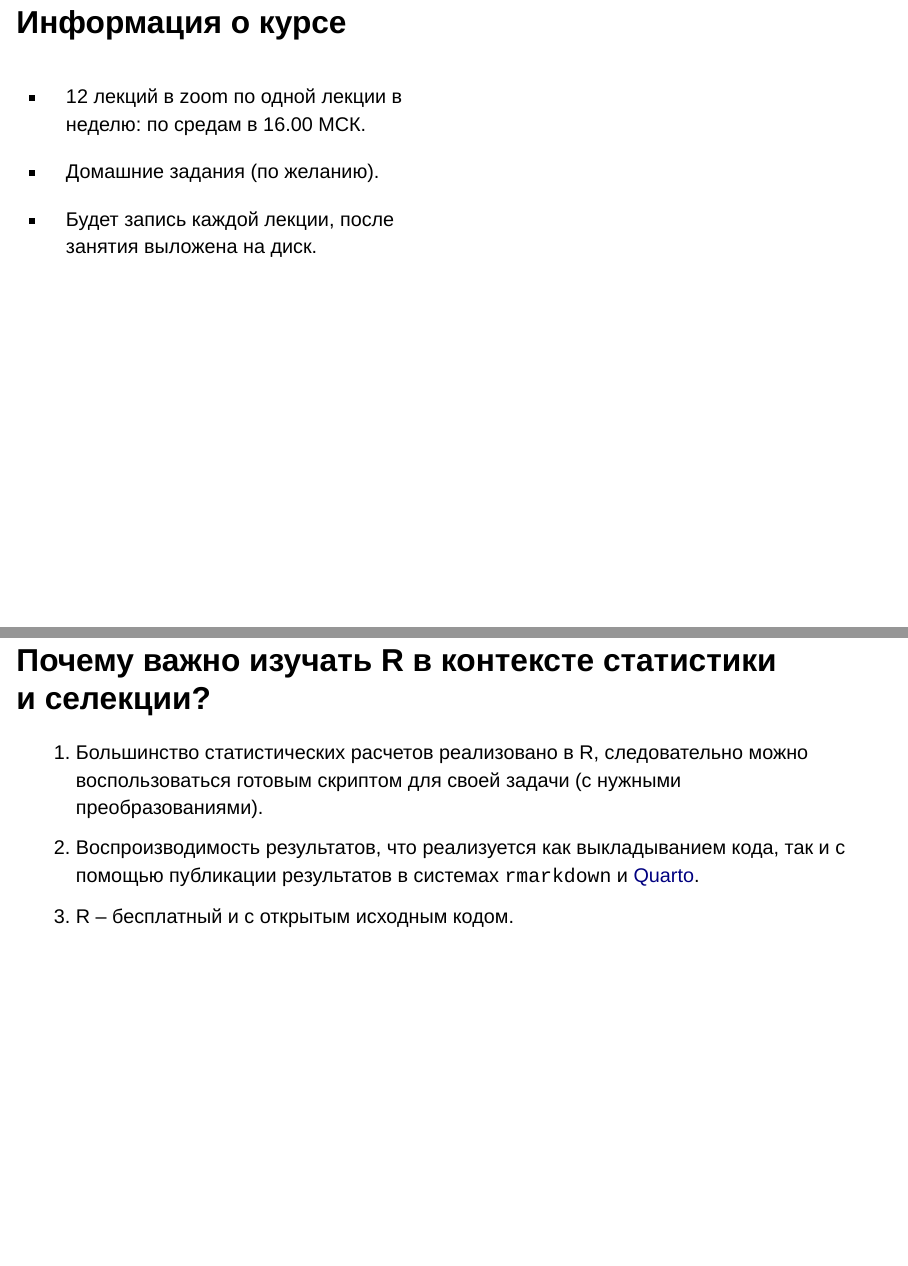
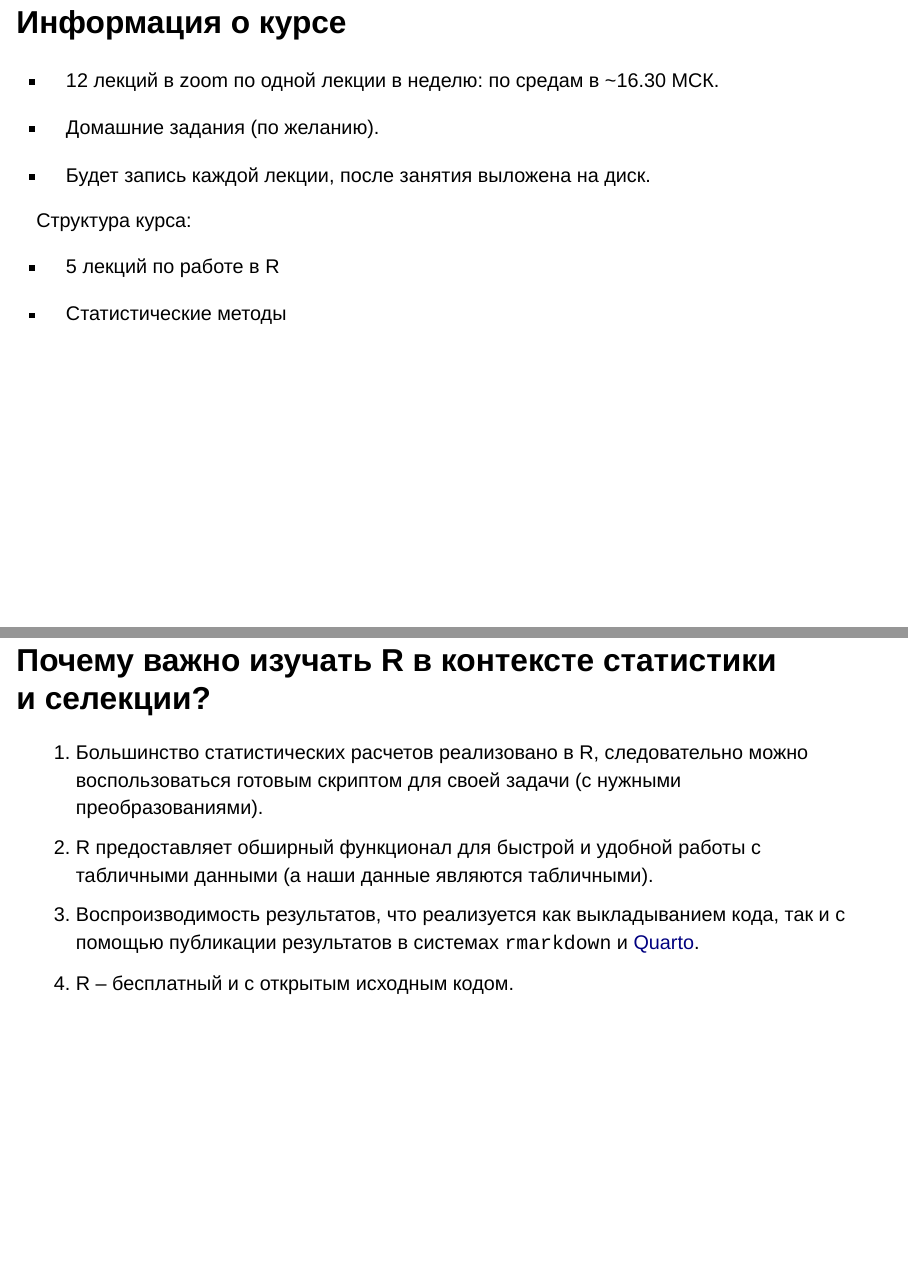
Before and after one commit to ubogoeva/stats_for_plants, a Quarto document (lecture1.qmd): pages 2 and 3 of 40, joined at a grey line. Rendered offline with R 4.5, knitr and Pandoc in place of Quarto, with nearby package versions; drawn as Slidy slides in place of the format the file asks for; code that draws random numbers runs with fixed seeds of ours.

Commit message:
minor updates in first lecture and published video

```diff
--- a/lecture1.qmd
+++ b/lecture1.qmd
@@ -21,24 +21,24 @@ filters: [bg_style.lua]
 
 ## Информация о курсе
 
-::: columns
-::: {.column width="50%"}
--   12 лекций в zoom по одной лекции в неделю: по средам в 16.00 МСК.
+-   12 лекций в zoom по одной лекции в неделю: по средам в \~16.30 МСК.
 
 -   Домашние задания (по желанию).
 
 -   Будет запись каждой лекции, после занятия выложена на диск.
-:::
 
-::: {.column width="40%"}
-:::
-:::
+Структура курса:
+
+-   5 лекций по работе в R
+
+-   Статистические методы
 
 ## Почему важно изучать R в контексте статистики и селекции?
 
 1.  Большинство статистических расчетов реализовано в R, следовательно можно воспользоваться готовым скриптом для своей задачи (с нужными преобразованиями).
-2.  Воспроизводимость результатов, что реализуется как выкладыванием кода, так и с помощью публикации результатов в системах `rmarkdown` и [Quarto](https://quarto.org/).
-3.  R -- бесплатный и с открытым исходным кодом.
+2.  R предоставляет обширный функционал для быстрой и удобной работы с табличными данными (а наши данные являются табличными).
+3.  Воспроизводимость результатов, что реализуется как выкладыванием кода, так и с помощью публикации результатов в системах `rmarkdown` и [Quarto](https://quarto.org/).
+4.  R -- бесплатный и с открытым исходным кодом.
 
 ## Установка R и RStudio и начало работы
 
```
Also changed, not shown: lectures.qmd (+6 -2 lines).
